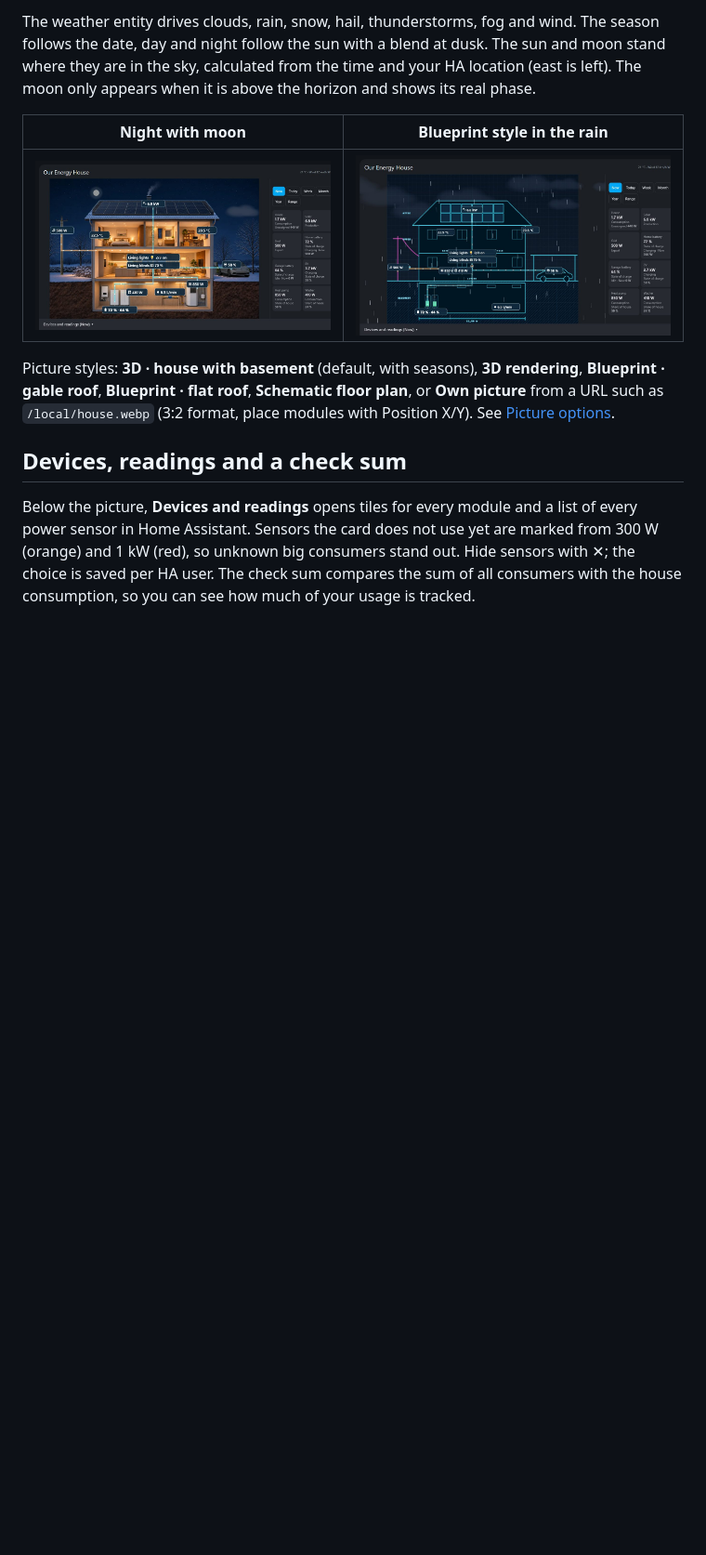
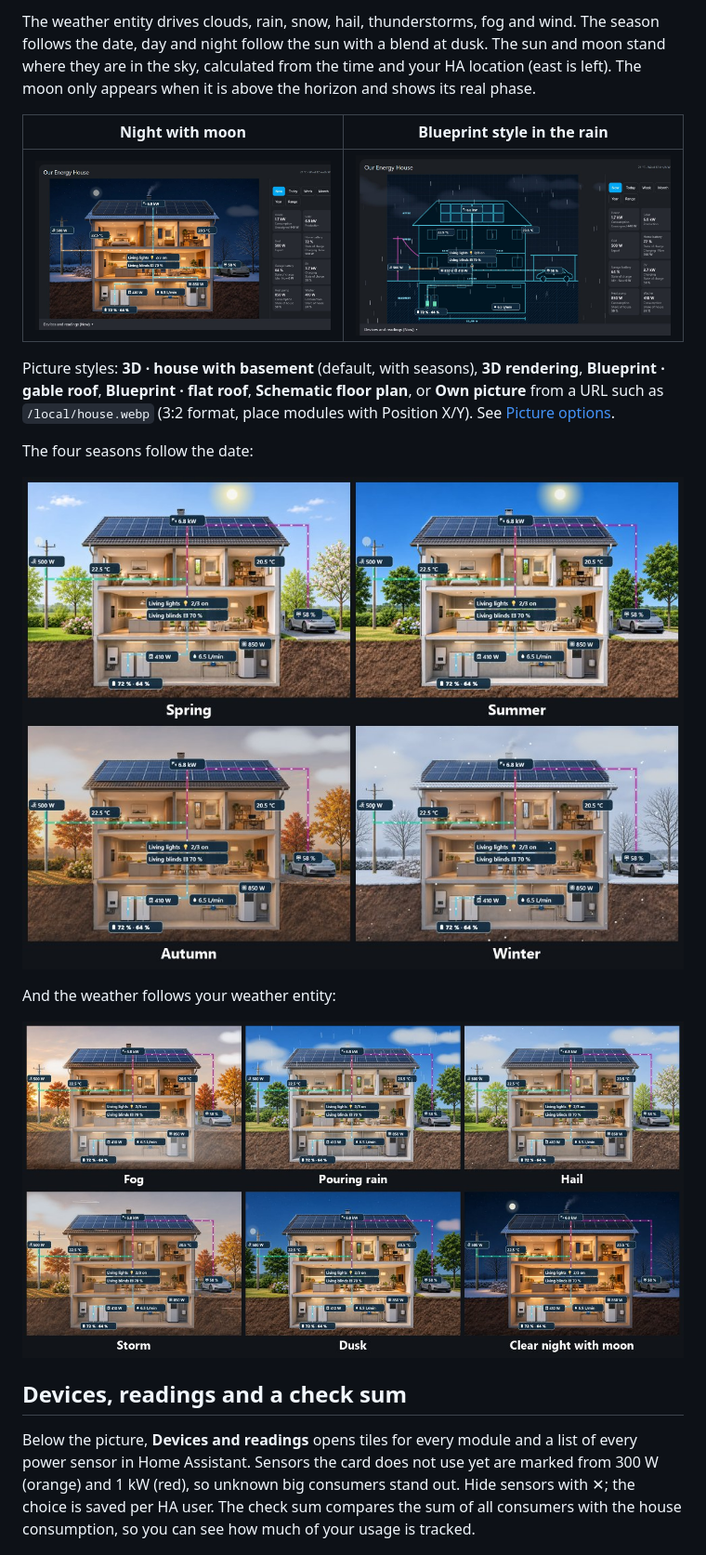
Before and after one commit to pfalzcraft/dynamic-energy-house-card, a Markdown page: README.md, the part around one of its changes. Shown at 93% size. Drawn GitHub-style; pictures changed too: docs/seasons.jpg (added), docs/weather.jpg (added); blank space fills up the shorter version.

```diff
--- a/README.md
+++ b/README.md
@@ -33,6 +43,14 @@ The weather entity drives clouds, rain, snow, hail, thunderstorms, fog and wind.
 | ![Winter night](https://raw.githubusercontent.com/pfalzcraft/dynamic-energy-house-card/main/docs/night.jpg) | ![Blueprint](https://raw.githubusercontent.com/pfalzcraft/dynamic-energy-house-card/main/docs/blueprint.jpg) |
 
 Picture styles: **3D · house with basement** (default, with seasons), **3D rendering**, **Blueprint · gable roof**, **Blueprint · flat roof**, **Schematic floor plan**, or **Own picture** from a URL such as `/local/house.webp` (3:2 format, place modules with Position X/Y). See [Picture options](#picture-options).
+
+The four seasons follow the date:
+
+![Spring, summer, autumn and winter](https://raw.githubusercontent.com/pfalzcraft/dynamic-energy-house-card/main/docs/seasons.jpg)
+
+And the weather follows your weather entity:
+
+![Fog, pouring rain, hail, storm, dusk and a clear night with moon](https://raw.githubusercontent.com/pfalzcraft/dynamic-energy-house-card/main/docs/weather.jpg)
 
 ## Devices, readings and a check sum
 
```
Also changed, not shown: other parts of README.md (+10 -0 lines), docs/anim-day.gif (added), docs/anim-snow.gif (added), 2 other files.
